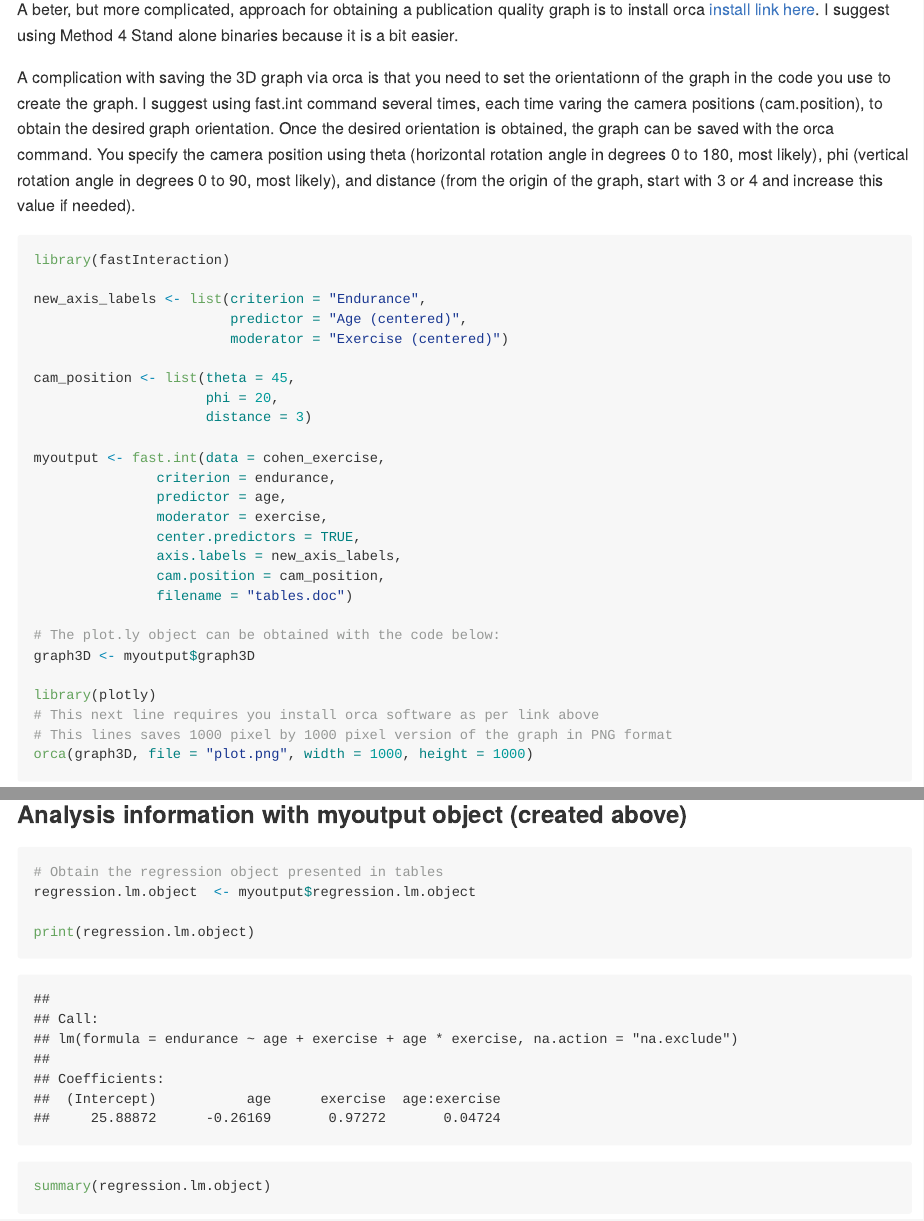
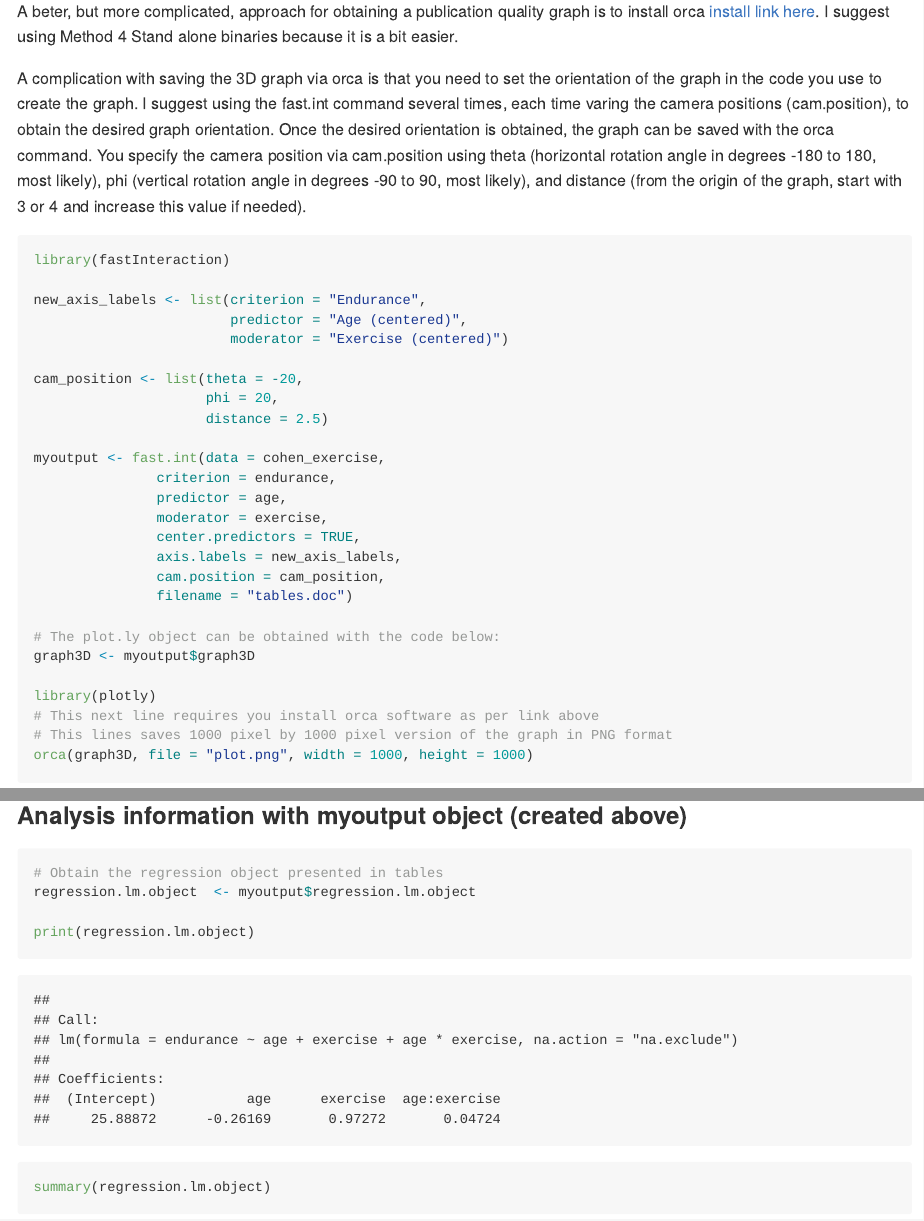
Before and after one commit to dstanley4/fastInteraction, an R Markdown document (README.Rmd): the page in a window 1100 px wide, from 2150 px down before the commit and from 2190 px down after it, so that both start at the same text, and a second part further down, joined at a grey line. The pictures show the output file README.md that the author committed with the source, drawn offline in the style of GitHub.

Commit message:
add graphs to README attempt

````diff
--- a/README.Rmd
+++ b/README.Rmd
@@ -101,7 +104,7 @@ Saving the 3D graph is a bit tricky. The easiest way is to adjust the graph unti
 
 A beter, but more complicated, approach for obtaining a publication quality graph is to install orca [install link here](https://github.com/plotly/orca). I suggest using Method 4 Stand alone binaries because it is a bit easier.
 
-A complication with saving the 3D graph via orca is that you need to set the orientationn of the graph in the code you use to create the graph. I suggest using fast.int command several times, each time varing the camera positions (cam.position), to obtain the desired graph orientation. Once the desired orientation is obtained, the graph can be saved with the orca command. You specify the camera position using theta (horizontal rotation angle in degrees 0 to 180, most likely), phi (vertical rotation angle in degrees 0 to 90, most likely), and distance (from the origin of the graph, start with 3 or 4 and increase this value if needed).
+A complication with saving the 3D graph via orca is that you need to set the orientation of the graph in the code you use to create the graph. I suggest using the fast.int command several times, each time varing the camera positions (cam.position), to obtain the desired graph orientation. Once the desired orientation is obtained, the graph can be saved with the orca command. You specify the camera position via cam.position using theta (horizontal rotation angle in degrees -180 to 180, most likely), phi (vertical rotation angle in degrees -90 to 90, most likely), and distance (from the origin of the graph, start with 3 or 4 and increase this value if needed).
 
 ```{r, eval=FALSE}
 library(fastInteraction)
@@ -110,9 +113,9 @@ new_axis_labels <- list(criterion = "Endurance",
                         predictor = "Age (centered)",
                         moderator = "Exercise (centered)")
 
-cam_position <- list(theta = 45,
+cam_position <- list(theta = -20,
                      phi = 20,
-                     distance = 3)
+                     distance = 2.5)
 
 myoutput <- fast.int(data = cohen_exercise,
                criterion = endurance,
````
Also changed, not shown: README.md, vignettes/graph2D.gif (added), vignettes/graph3D.gif (added), README.Rmd (6 more changed lines).
